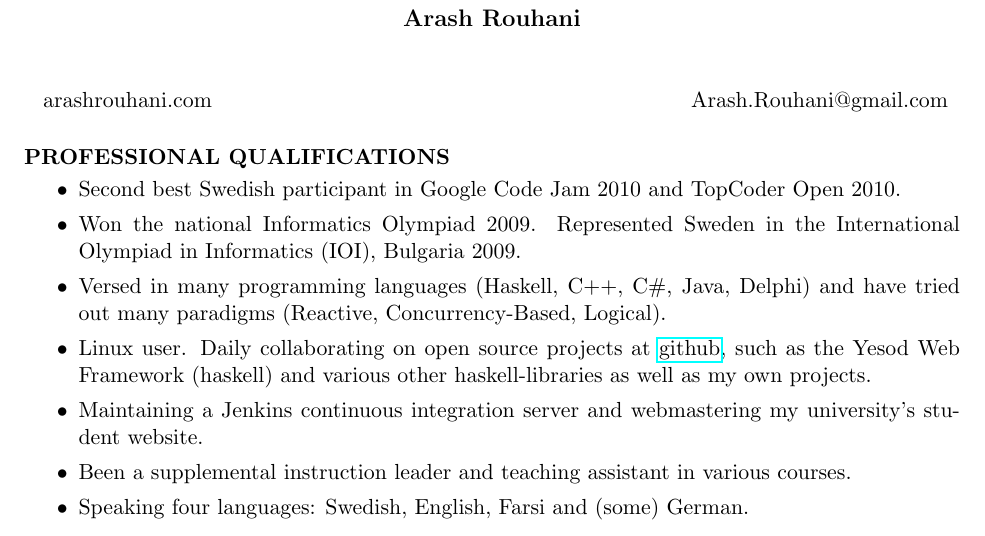
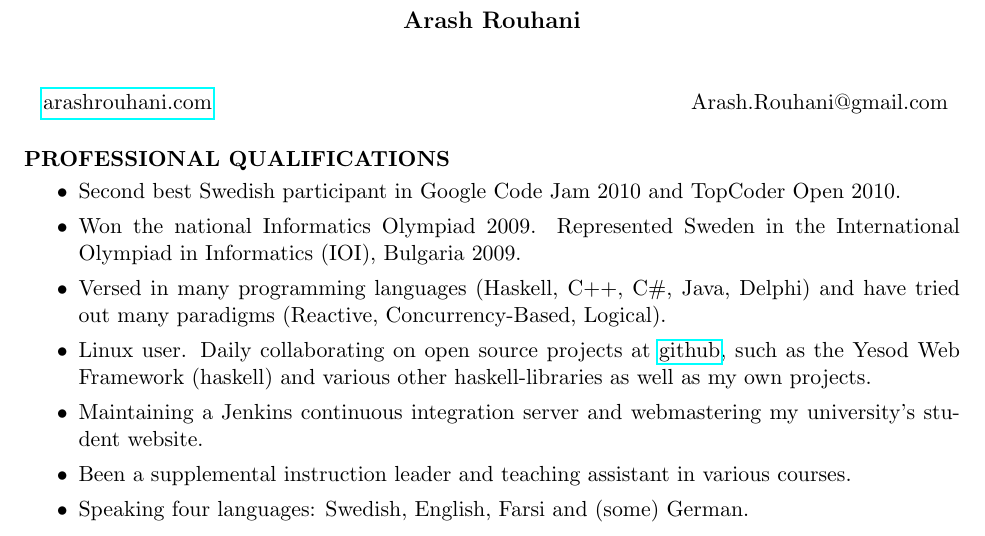
Before and after one commit to Tarrasch/Curriculum-Vitae, a LaTeX CV (cv.tex): part of the page, cut so that both start at the same text. Compiled offline with pdfLaTeX.

Commit message:
Use href on the url to arashrouhani.com

```diff
--- a/cv.tex
+++ b/cv.tex
@@ -8,7 +8,7 @@
 \name{Arash Rouhani\\[12pt]} % the \\[12pt] adds a blank line after name
 
 \address{{\bf } \begin{tabular}[t]{ l l }
-                       \\  arashrouhani.com
+                       \\  \href{http://arashrouhani.com}{arashrouhani.com}
                 \end{tabular} }
 \address{{\bf } \begin{tabular}[t]{ l l }
                        \\  Arash.Rouhani@gmail.com
```
